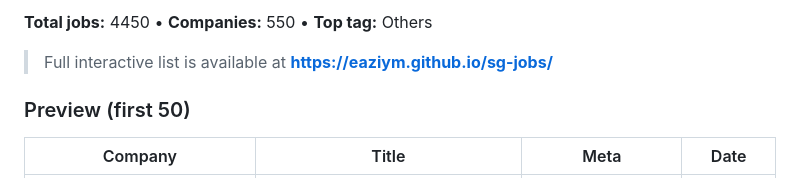
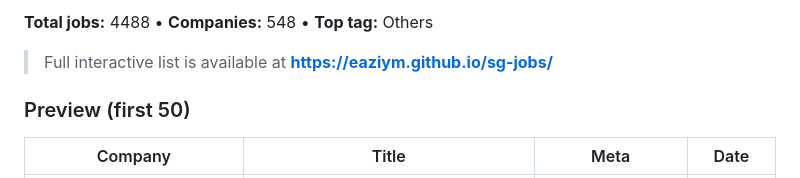
Before and after one commit to eaziym/sg-jobs, a Markdown page: docs/README.md, the part around one of its changes. Rendered like a GitHub page.

Commit message:
Update README preview 2026-02-12

```diff
--- a/docs/README.md
+++ b/docs/README.md
@@ -4,5 +4,5 @@ _Last updated: 2026-02-10_
 
-**Total jobs:** 4450 • **Companies:** 550 • **Top tag:** Others
+**Total jobs:** 4488 • **Companies:** 548 • **Top tag:** Others
 
 > Full interactive list is available at **https://eaziym.github.io/sg-jobs/**
 
```
Also changed, not shown: other parts of docs/README.md (+51 -51 lines).
